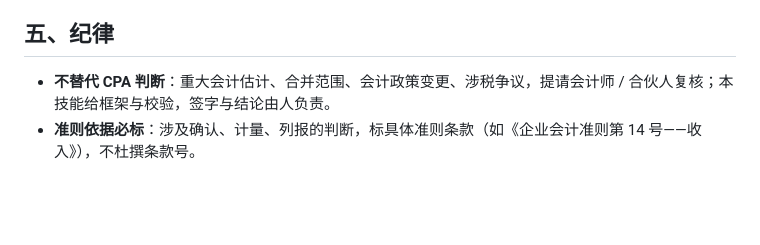
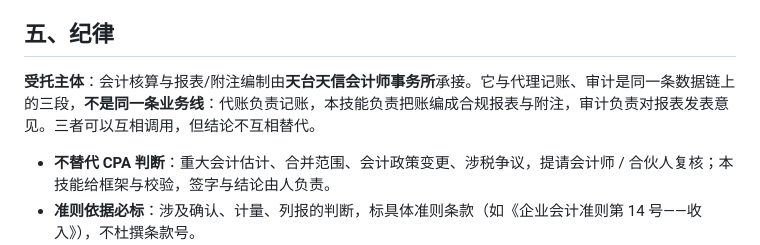
Before and after one commit to cyhzzz/tianxin-agents, a Markdown page: 会计核算/天信会计核算skill/SKILL.md, the part around the change. GitHub-like rendering; blank space fills up the shorter version.

```diff
--- a/会计核算/天信会计核算skill/SKILL.md
+++ b/会计核算/天信会计核算skill/SKILL.md
@@ -74,6 +74,8 @@ metadata:
 
 ## 五、纪律
 
+**受托主体**：会计核算与报表/附注编制由**天台天信会计师事务所**承接。它与代理记账、审计是同一条数据链上的三段，**不是同一条业务线**：代账负责记账，本技能负责把账编成合规报表与附注，审计负责对报表发表意见。三者可以互相调用，但结论不互相替代。
+
 - **不替代 CPA 判断**：重大会计估计、合并范围、会计政策变更、涉税争议，提请会计师 / 合伙人复核；本技能给框架与校验，签字与结论由人负责。
 - **准则依据必标**：涉及确认、计量、列报的判断，标具体准则条款（如《企业会计准则第 14 号——收入》），不杜撰条款号。
 - **数字必须能追回账**：报表数字引科目余额表 / 账簿，口径转换给换算表；客户口述的数不用。
```
Also changed, not shown: 代理记账/天信代账作业skill/SKILL.md (+2 -0 lines), 企业咨询/天信企业咨询skill/SKILL.md (+2 -0 lines).
